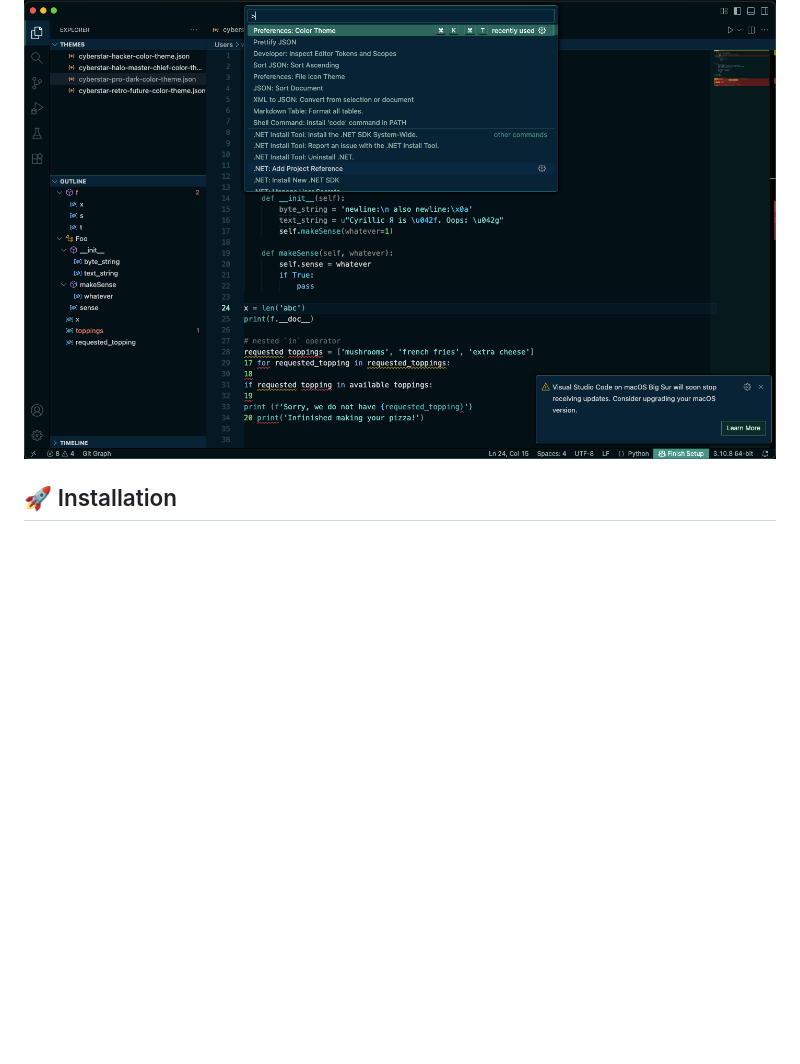
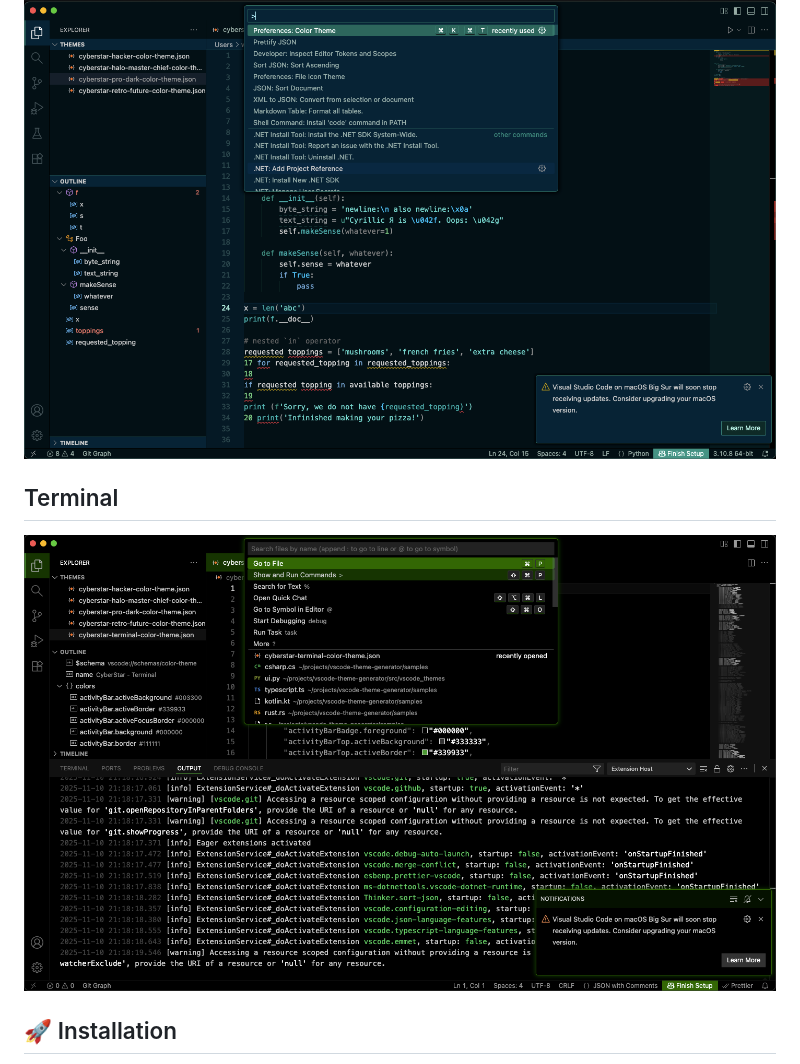
Before and after one commit to fernherrera/cyberstar-vscode-theme, a Markdown page: README.md, the part around the change. Drawn GitHub-style; pictures changed too: assets/screenshot-terminal.png (added); blank space fills up the shorter version.

Commit message:
Added Terminal theme

```diff
--- a/README.md
+++ b/README.md
@@ -20,6 +20,10 @@ Icon pack used in screenshots : [Nomo Dark Icons](https://github.com/be5invis/vs
 
 ![Preview](https://raw.githubusercontent.com/fernherrera/cyberstar-vscode-theme/main/assets/screenshot-hacker.png)
 
+## Terminal
+
+![Preview](https://raw.githubusercontent.com/fernherrera/cyberstar-vscode-theme/main/assets/screenshot-terminal.png)
+
 
 ## 🚀 Installation
 
```
Also changed, not shown: 2 other files.
